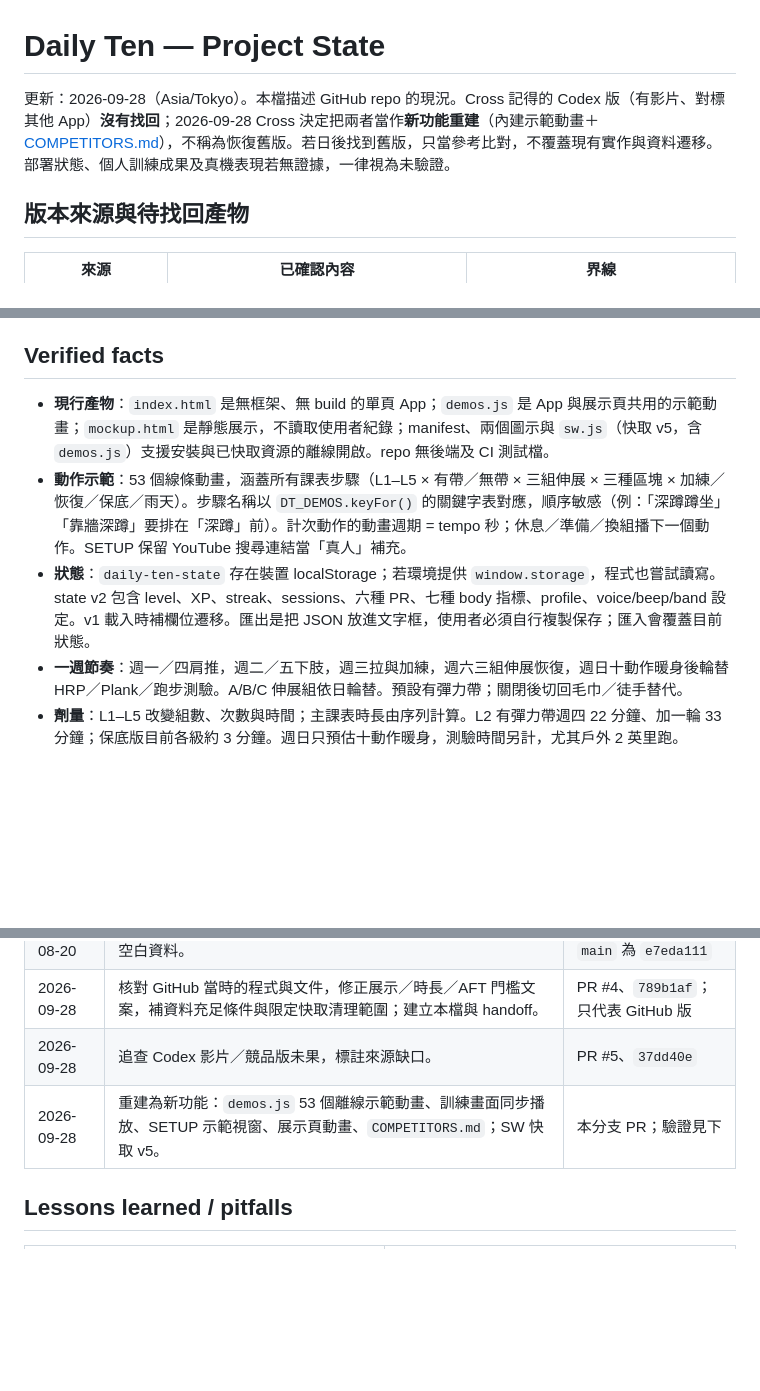
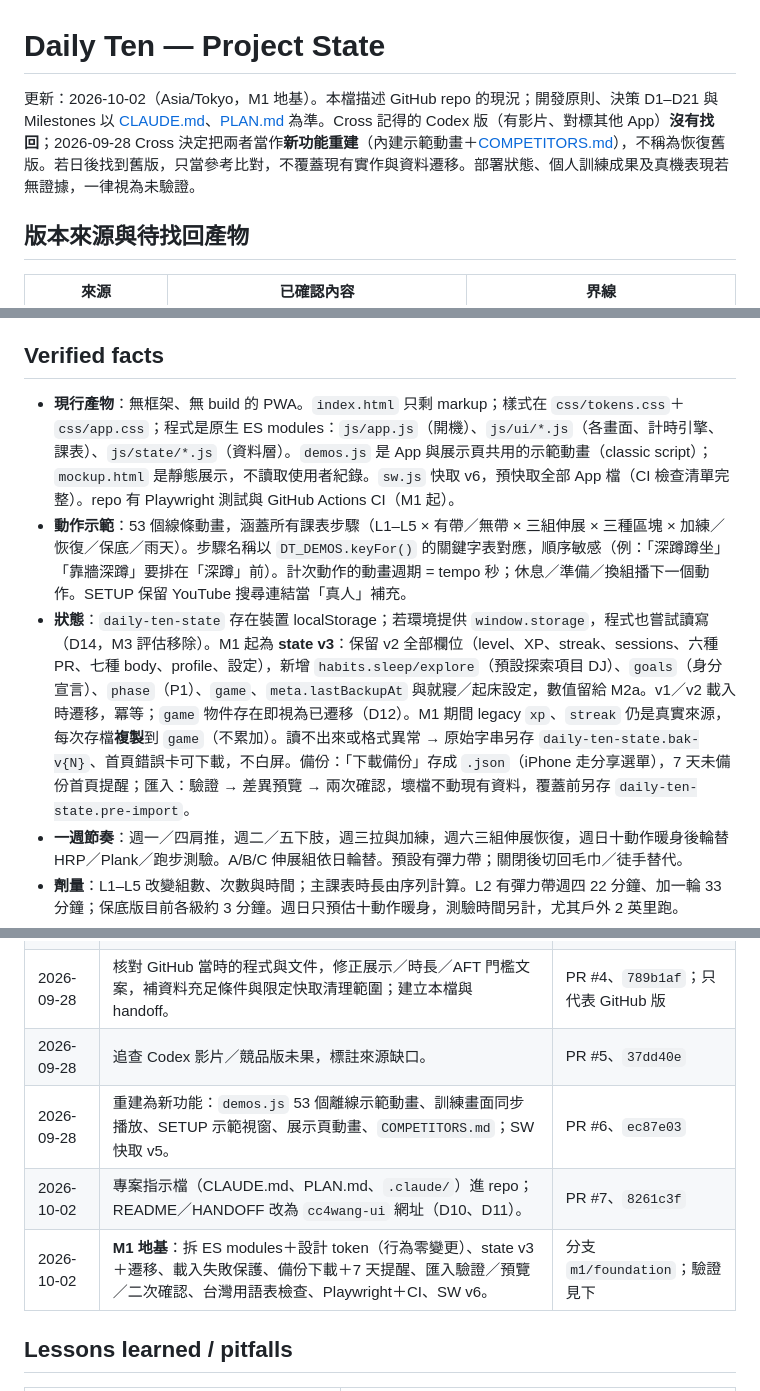
Before and after one commit to cc4wang-ui/daily-ten, a Markdown page: PROJECT_STATE.md, 3 parts joined by grey strips. Drawn GitHub-style; blank space fills up the shorter version.

```diff
--- a/PROJECT_STATE.md
+++ b/PROJECT_STATE.md
@@ -1,6 +1,6 @@
 # Daily Ten — Project State
 
-更新：2026-09-28（Asia/Tokyo）。本檔描述 GitHub repo 的現況。Cross 記得的 Codex 版（有影片、對標其他 App）**沒有找回**；2026-09-28 Cross 決定把兩者當作**新功能重建**（內建示範動畫＋[COMPETITORS.md](./COMPETITORS.md)），不稱為恢復舊版。若日後找到舊版，只當參考比對，不覆蓋現有實作與資料遷移。部署狀態、個人訓練成果及真機表現若無證據，一律視為未驗證。
+更新：2026-10-02（Asia/Tokyo，M1 地基）。本檔描述 GitHub repo 的現況；開發原則、決策 D1–D21 與 Milestones 以 [CLAUDE.md](./CLAUDE.md)、[PLAN.md](./PLAN.md) 為準。Cross 記得的 Codex 版（有影片、對標其他 App）**沒有找回**；2026-09-28 Cross 決定把兩者當作**新功能重建**（內建示範動畫＋[COMPETITORS.md](./COMPETITORS.md)），不稱為恢復舊版。若日後找到舊版，只當參考比對，不覆蓋現有實作與資料遷移。部署狀態、個人訓練成果及真機表現若無證據，一律視為未驗證。
 
 ## 版本來源與待找回產物
 
@@ -17,9 +17,9 @@
 
 ## Verified facts
 
-- **現行產物**：`index.html` 是無框架、無 build 的單頁 App；`demos.js` 是 App 與展示頁共用的示範動畫；`mockup.html` 是靜態展示，不讀取使用者紀錄；manifest、兩個圖示與 `sw.js`（快取 v5，含 `demos.js`）支援安裝與已快取資源的離線開啟。repo 無後端及 CI 測試檔。
+- **現行產物**：無框架、無 build 的 PWA。`index.html` 只剩 markup；樣式在 `css/tokens.css`＋`css/app.css`；程式是原生 ES modules：`js/app.js`（開機）、`js/ui/*.js`（各畫面、計時引擎、課表）、`js/state/*.js`（資料層）。`demos.js` 是 App 與展示頁共用的示範動畫（classic script）；`mockup.html` 是靜態展示，不讀取使用者紀錄。`sw.js` 快取 v6，預快取全部 App 檔（CI 檢查清單完整）。repo 有 Playwright 測試與 GitHub Actions CI（M1 起）。
 - **動作示範**：53 個線條動畫，涵蓋所有課表步驟（L1–L5 × 有帶／無帶 × 三組伸展 × 三種區塊 × 加練／恢復／保底／雨天）。步驟名稱以 `DT_DEMOS.keyFor()` 的關鍵字表對應，順序敏感（例：「深蹲蹲坐」「靠牆深蹲」要排在「深蹲」前）。計次動作的動畫週期 = tempo 秒；休息／準備／換組播下一個動作。SETUP 保留 YouTube 搜尋連結當「真人」補充。
-- **狀態**：`daily-ten-state` 存在裝置 localStorage；若環境提供 `window.storage`，程式也嘗試讀寫。state v2 包含 level、XP、streak、sessions、六種 PR、七種 body 指標、profile、voice/beep/band 設定。v1 載入時補欄位遷移。匯出是把 JSON 放進文字框，使用者必須自行複製保存；匯入會覆蓋目前狀態。
+- **狀態**：`daily-ten-state` 存在裝置 localStorage；若環境提供 `window.storage`，程式也嘗試讀寫（D14，M3 評估移除）。M1 起為 **state v3**：保留 v2 全部欄位（level、XP、streak、sessions、六種 PR、七種 body、profile、設定），新增 `habits.sleep/explore`（預設探索項目 DJ）、`goals`（身分宣言）、`phase`（P1）、`game`、`meta.lastBackupAt` 與就寢／起床設定，數值留給 M2a。v1／v2 載入時遷移，冪等；`game` 物件存在即視為已遷移（D12）。M1 期間 legacy `xp`、`streak` 仍是真實來源，每次存檔**複製**到 `game`（不累加）。讀不出來或格式異常 → 原始字串另存 `daily-ten-state.bak-v{N}`、首頁錯誤卡可下載，不白屏。備份：「下載備份」存成 `.json`（iPhone 走分享選單），7 天未備份首頁提醒；匯入：驗證 → 差異預覽 → 兩次確認，壞檔不動現有資料，覆蓋前另存 `daily-ten-state.pre-import`。
 - **一週節奏**：週一／四肩推，週二／五下肢，週三拉與加練，週六三組伸展恢復，週日十動作暖身後輪替 HRP／Plank／跑步測驗。A/B/C 伸展組依日輪替。預設有彈力帶；關閉後切回毛巾／徒手替代。
 - **劑量**：L1–L5 改變組數、次數與時間；主課表時長由序列計算。L2 有彈力帶週四 22 分鐘、加一輪 33 分鐘；保底版目前各級約 3 分鐘。週日只預估十動作暖身，測驗時間另計，尤其戶外 2 英里跑。
 - **紀錄與判讀**：同日重練可把 session 升級為較高 XP，不重複累積 streak；升級需最近 7 日都有 session，且近 21 日任一 AFT PR 達該級門檻。體重趨勢需前後各 7 日有紀錄；心率警示需近 3 日讀數及歷史至少 7 筆。睡眠、PR 停滯、跑步退步等規則目前只是畫面上的手動參考，沒有自動調整課表或熱量。熱量是體重 kg × (33–37) + 250 kcal 的起點估算，不是測得的 TDEE。
@@ -44,7 +46,9 @@
 | 2026-08-20 | 預設彈力帶，加入無帶切換及拉／肩推／後鏈動作；展示頁改為空白資料。 | PR #3，合併後 `main` 為 `e7eda111` |
 | 2026-09-28 | 核對 GitHub 當時的程式與文件，修正展示／時長／AFT 門檻文案，補資料充足條件與限定快取清理範圍；建立本檔與 handoff。 | PR #4、`789b1af`；只代表 GitHub 版 |
 | 2026-09-28 | 追查 Codex 影片／競品版未果，標註來源缺口。 | PR #5、`37dd40e` |
-| 2026-09-28 | 重建為新功能：`demos.js` 53 個離線示範動畫、訓練畫面同步播放、SETUP 示範視窗、展示頁動畫、`COMPETITORS.md`；SW 快取 v5。 | 本分支 PR；驗證見下 |
+| 2026-09-28 | 重建為新功能：`demos.js` 53 個離線示範動畫、訓練畫面同步播放、SETUP 示範視窗、展示頁動畫、`COMPETITORS.md`；SW 快取 v5。 | PR #6、`ec87e03` |
+| 2026-10-02 | 專案指示檔（CLAUDE.md、PLAN.md、`.claude/`）進 repo；README／HANDOFF 改為 `cc4wang-ui` 網址（D10、D11）。 | PR #7、`8261c3f` |
+| 2026-10-02 | **M1 地基**：拆 ES modules＋設計 token（行為零變更）、state v3＋遷移、載入失敗保護、備份下載＋7 天提醒、匯入驗證／預覽／二次確認、台灣用語表檢查、Playwright＋CI、SW v6。 | 分支 `m1/foundation`；驗證見下 |
 
 ## Lessons learned / pitfalls
 
```
Also changed, not shown: other parts of PROJECT_STATE.md (+18 -5 lines), HANDOFF.md (+14 -13 lines).
